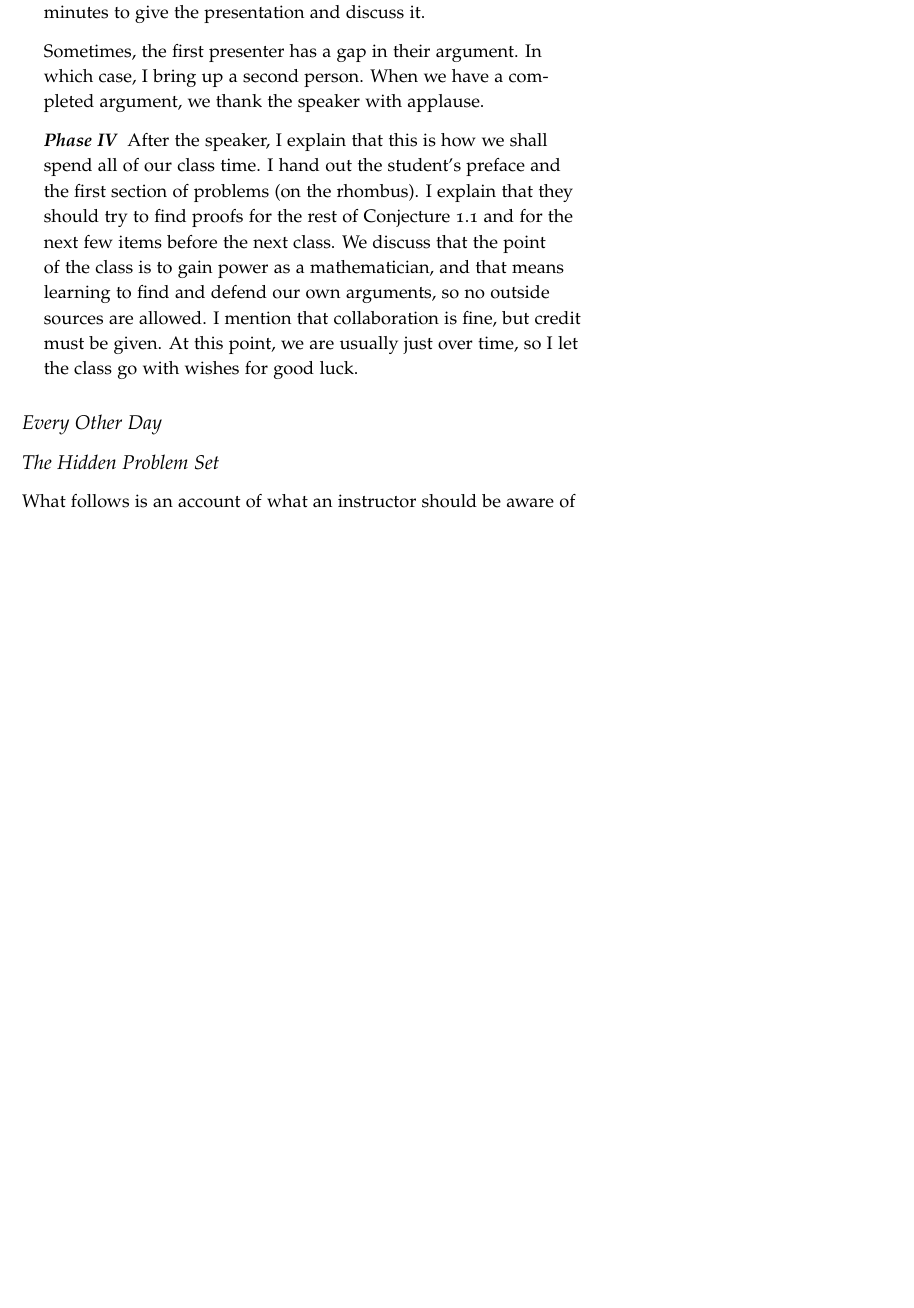
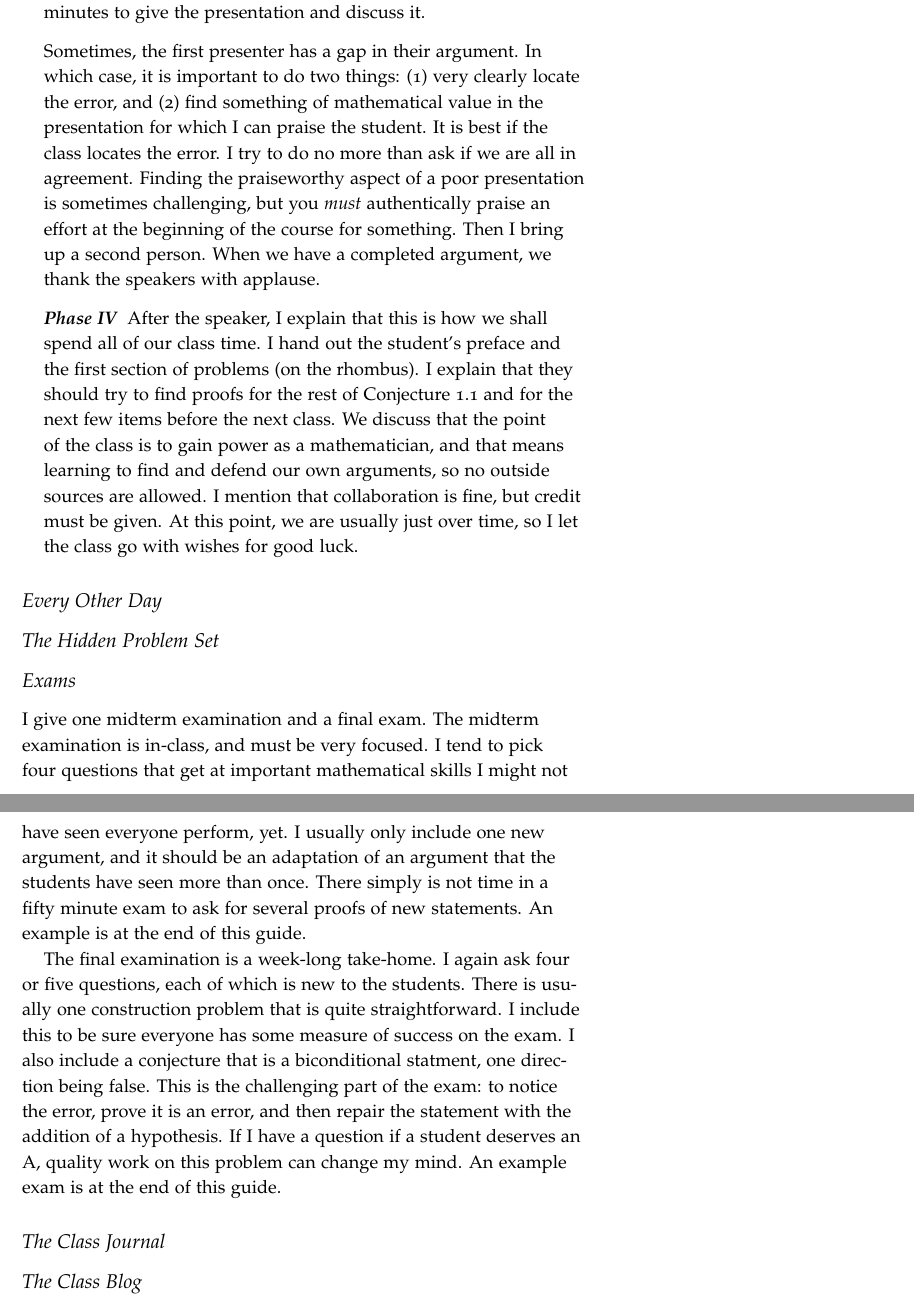
Before and after one commit to theronhitchman/mathematics_courses, a LaTeX document (EuclideanGeometry/instructors_manual.tex): part of page 2 of 4 before the commit and two parts of pages 2 and 3 of 6 after it, the two joined at a grey line, cut so that both start at the same text, the shorter picture padded with empty space. Compiled offline with pdfLaTeX.

Commit message:
updated EG instructors manual

```diff
--- a/EuclideanGeometry/instructors_manual.tex
+++ b/EuclideanGeometry/instructors_manual.tex
@@ -84,8 +87,13 @@ When in our seats, we ask questions rather than give arguments.
 The presenter's job is to convince the class, but everyone else is trying to stay unconvinced as long as is reasonable.
 We take ten to fifteen minutes to give the presentation and discuss it.\\[.1in]
 
-Sometimes, the first presenter has a gap in their argument. In which case, I bring up a second person.
-When we have a completed argument, we thank the speaker with applause.\\[.1in]
+Sometimes, the first presenter has a gap in their argument.
+In which case, it is important to do two things: (1) very clearly locate the error, and (2) find something of mathematical value in the presentation for which I can praise the student.
+It is best if the class locates the error.
+I try to do no more than ask if we are all in agreement.
+Finding the praiseworthy aspect of a poor presentation is sometimes challenging, but you \emph{must} authentically praise an effort at the beginning of the course for something.
+Then I bring up a second person.
+When we have a completed argument, we thank the speakers with applause.\\[.1in]
 
 \item[\textbf{Phase IV}] After the speaker, I explain that this is how we shall spend all of our class time.
 I hand out the student's preface and the first section of problems (on the rhombus).
@@ -103,8 +111,33 @@ At this point, we are usually just over time, so I let the class go with wishes
 
 
 
-What follows is an account of what an instructor should be aware of for each item in the script.
+\subsection{Exams}
+I give one midterm examination and a final exam.
+The midterm examination is in-class, and must be very focused.
+I tend to pick four questions that get at important mathematical skills I might not have seen everyone perform, yet.
+I usually only include one new argument, and it should be an adaptation of an argument that the students have seen more than once.
+There simply is not time in a fifty minute exam to ask for several proofs of new statements.
+An example is at the end of this guide.
 
+The final examination is a week-long take-home.
+I again ask four or five questions, each of which is new to the students.
+There is usually one construction problem that is quite straightforward.
+I include this to be sure everyone has some measure of success on the exam.
+I also include a conjecture that is a biconditional statment, one direction being false.
+This is the challenging part of the exam: to notice the error, prove it is an error, and then repair the statement with the addition of a hypothesis.
+If I have a question if a student deserves an A, quality work on this problem can change my mind.
+An example exam is at the end of this guide.
+
+\subsection{The Class Journal}
+
+
+\subsection{The Class Blog}
+
+
+
+
+
+\clearpage
 \setcounter{section}{1}
 \section{The Rhombus}
 
```
Also changed, not shown: EuclideanGeometry/instructors_manual.tex (5 more changed lines).
